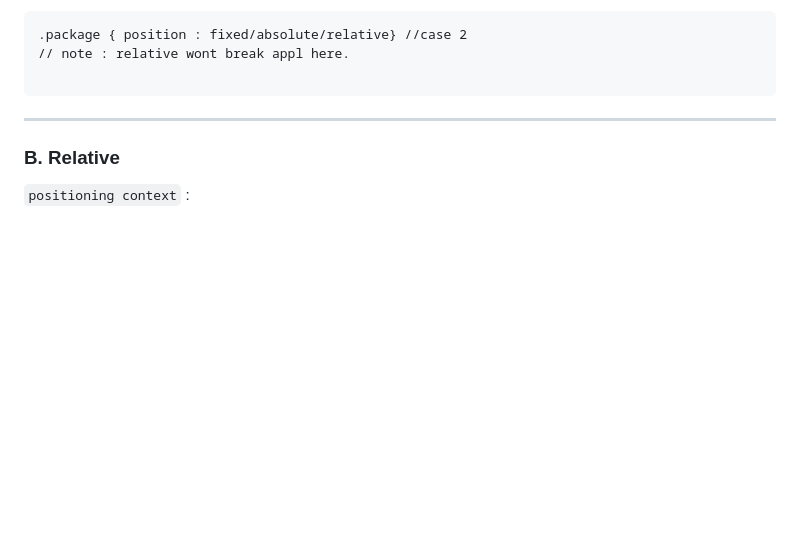
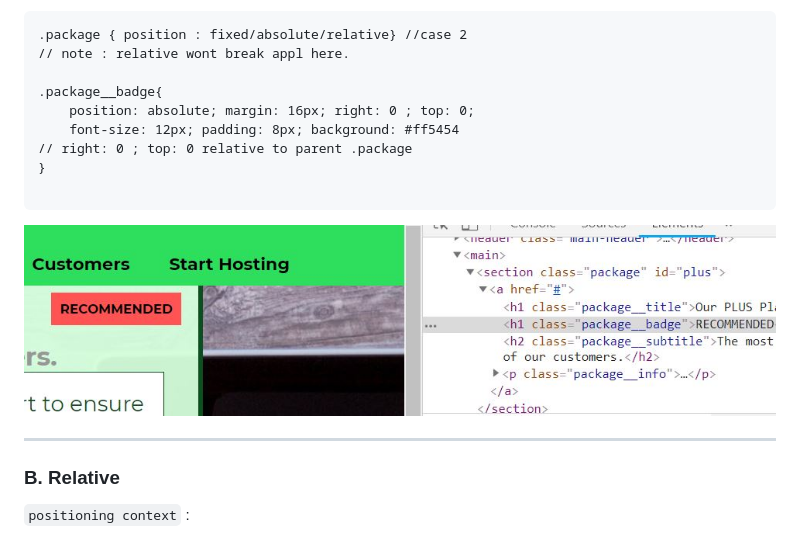
Before and after one commit to lekhrajdinkar/css_html, a Markdown page: NOTES-CSS/005_Position.md, the part around the change. Rendered like a GitHub page; pictures changed too: NOTES-CSS/assets/position/12.JPG (added); blank space fills up the shorter version.

Commit message:
absolute Position done

````diff
--- a/NOTES-CSS/005_Position.md
+++ b/NOTES-CSS/005_Position.md
@@ -107,7 +107,14 @@ next change it
 .package { position : fixed/absolute/relative} //case 2
 // note : relative wont break appl here.
 
+.package__badge{
+    position: absolute; margin: 16px; right: 0 ; top: 0;
+    font-size: 12px; padding: 8px; background: #ff5454
+// right: 0 ; top: 0 relative to parent .package
+}
+
 ```
+![img](https://github.com/lekhrajdinkar/css_html/blob/master/NOTES-CSS/assets/position/12.JPG)
 ***
 
 ### B. Relative
````
Also changed, not shown: 2 other files.
